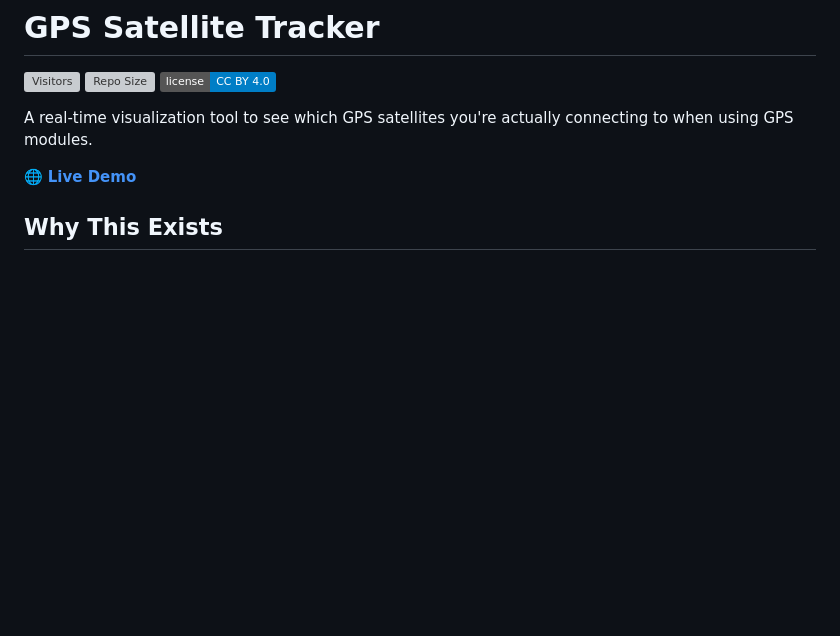
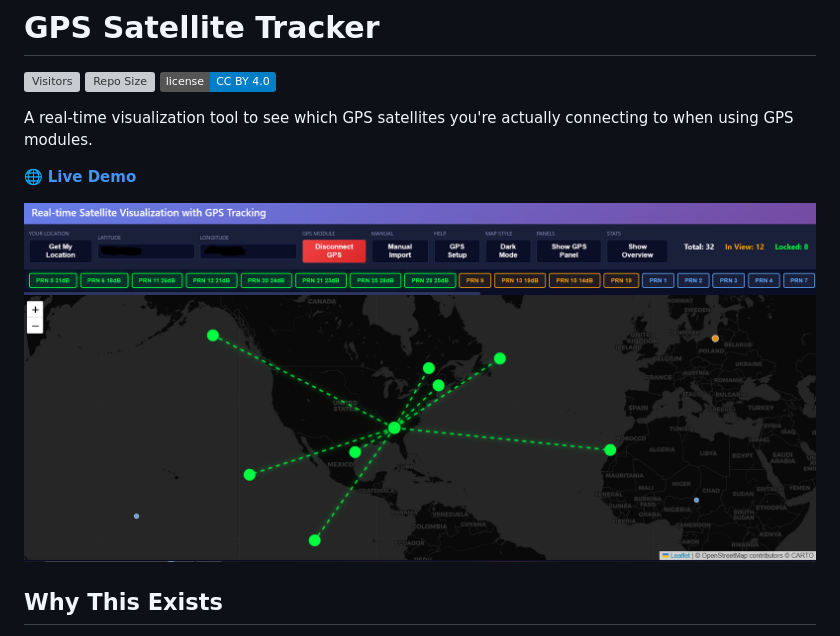
Before and after one commit to Ringmast4r/GNSS, a Markdown page: README.md, the part around the change. Rendered like a GitHub page; pictures changed too: GNSS.PNG (added); badges without logos; blank space fills up the shorter version; grey boxes are pictures that could not be loaded.

Commit message:
Add screenshot to README

```diff
--- a/README.md
+++ b/README.md
@@ -7,6 +7,8 @@
 A real-time visualization tool to see which GPS satellites you're actually connecting to when using GPS modules.
 
 🌐 **[Live Demo](https://ringmast4r.github.io/GNSS/)**
+
+![GNSS Satellite Tracker Screenshot](GNSS.PNG)
 
 ## Why This Exists
 
```
